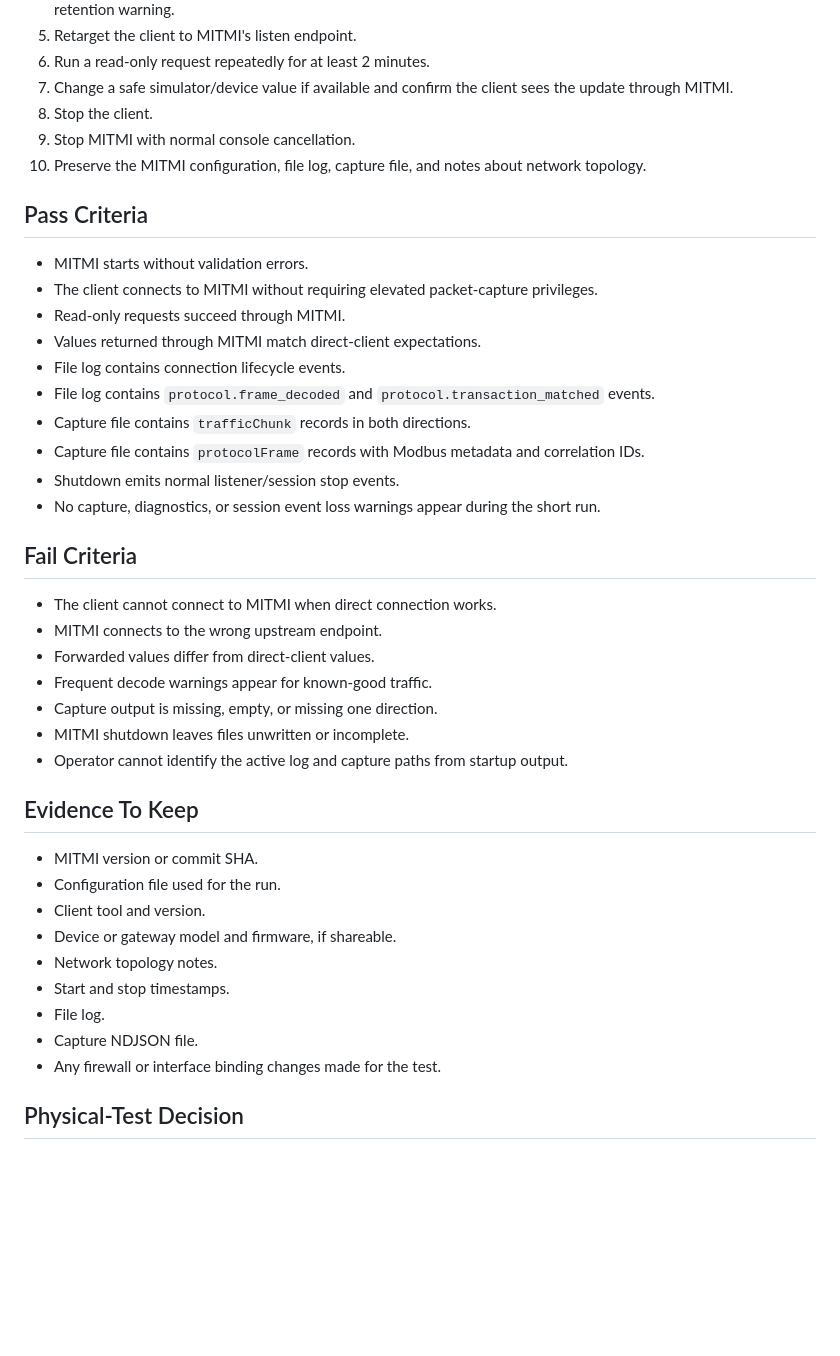
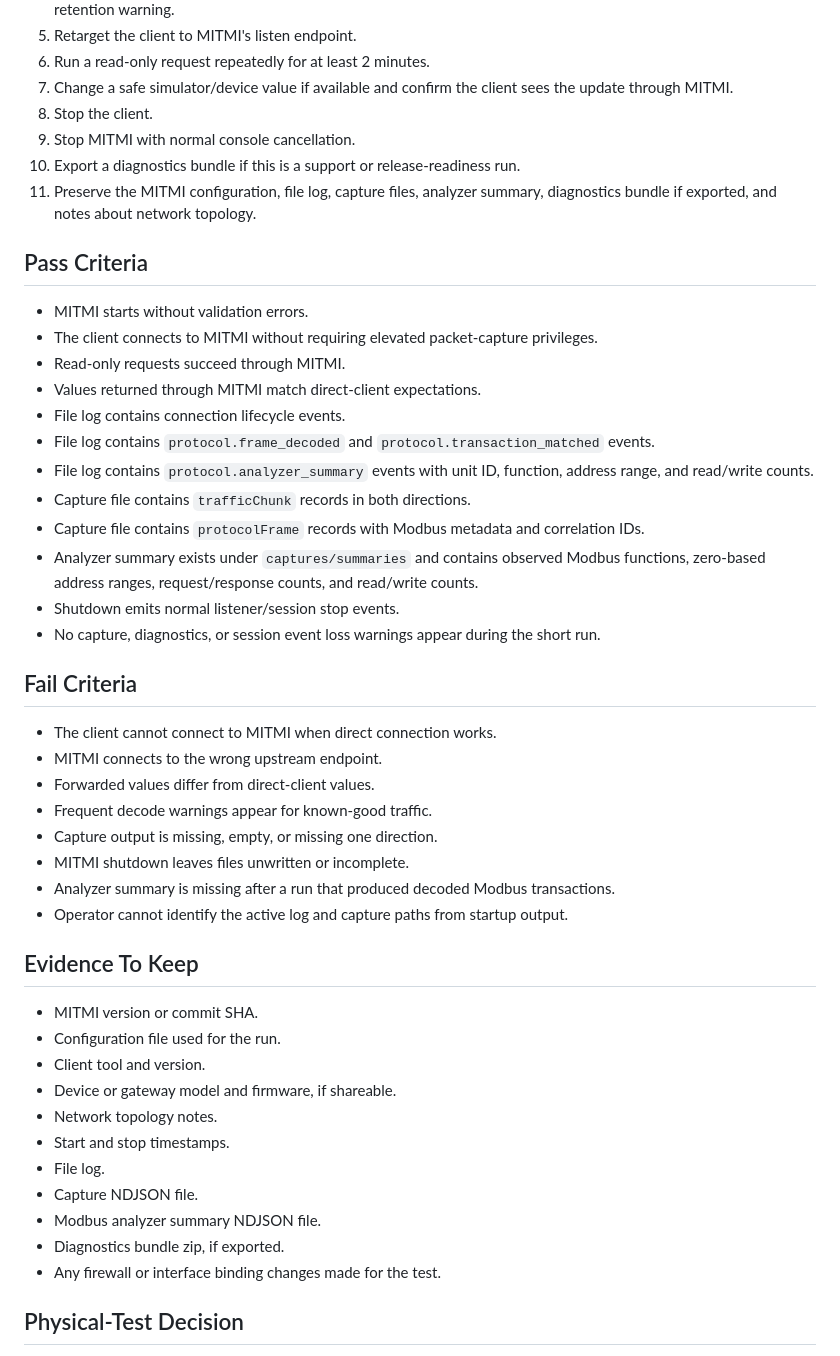
Before and after one commit to moosty-tr/Mitmi, a Markdown page: docs/validation/modbus-tcp-physical-validation.md, the part around the change. GitHub-like rendering; blank space fills up the shorter version.

Commit message:
Add MITMI operator handoff documentation

```diff
--- a/docs/validation/modbus-tcp-physical-validation.md
+++ b/docs/validation/modbus-tcp-physical-validation.md
@@ -73,7 +73,8 @@ mitmi --config path\to\mitmi.config.json --validate-config
 7. Change a safe simulator/device value if available and confirm the client sees the update through MITMI.
 8. Stop the client.
 9. Stop MITMI with normal console cancellation.
-10. Preserve the MITMI configuration, file log, capture file, and notes about network topology.
+10. Export a diagnostics bundle if this is a support or release-readiness run.
+11. Preserve the MITMI configuration, file log, capture files, analyzer summary, diagnostics bundle if exported, and notes about network topology.
 
 ## Pass Criteria
 
@@ -83,8 +84,10 @@ mitmi --config path\to\mitmi.config.json --validate-config
 - Values returned through MITMI match direct-client expectations.
 - File log contains connection lifecycle events.
 - File log contains `protocol.frame_decoded` and `protocol.transaction_matched` events.
+- File log contains `protocol.analyzer_summary` events with unit ID, function, address range, and read/write counts.
 - Capture file contains `trafficChunk` records in both directions.
 - Capture file contains `protocolFrame` records with Modbus metadata and correlation IDs.
+- Analyzer summary exists under `captures/summaries` and contains observed Modbus functions, zero-based address ranges, request/response counts, and read/write counts.
 - Shutdown emits normal listener/session stop events.
 - No capture, diagnostics, or session event loss warnings appear during the short run.
 
@@ -96,6 +99,7 @@ mitmi --config path\to\mitmi.config.json --validate-config
 - Frequent decode warnings appear for known-good traffic.
 - Capture output is missing, empty, or missing one direction.
 - MITMI shutdown leaves files unwritten or incomplete.
+- Analyzer summary is missing after a run that produced decoded Modbus transactions.
 - Operator cannot identify the active log and capture paths from startup output.
 
 ## Evidence To Keep
@@ -108,6 +112,8 @@ mitmi --config path\to\mitmi.config.json --validate-config
 - Start and stop timestamps.
 - File log.
 - Capture NDJSON file.
+- Modbus analyzer summary NDJSON file.
+- Diagnostics bundle zip, if exported.
 - Any firewall or interface binding changes made for the test.
 
 ## Physical-Test Decision
```
Also changed, not shown: README.md (added, +117 -0 lines), docs/progress/2026-07-03-operator-handoff-docs.md (added, +20 -0 lines).
